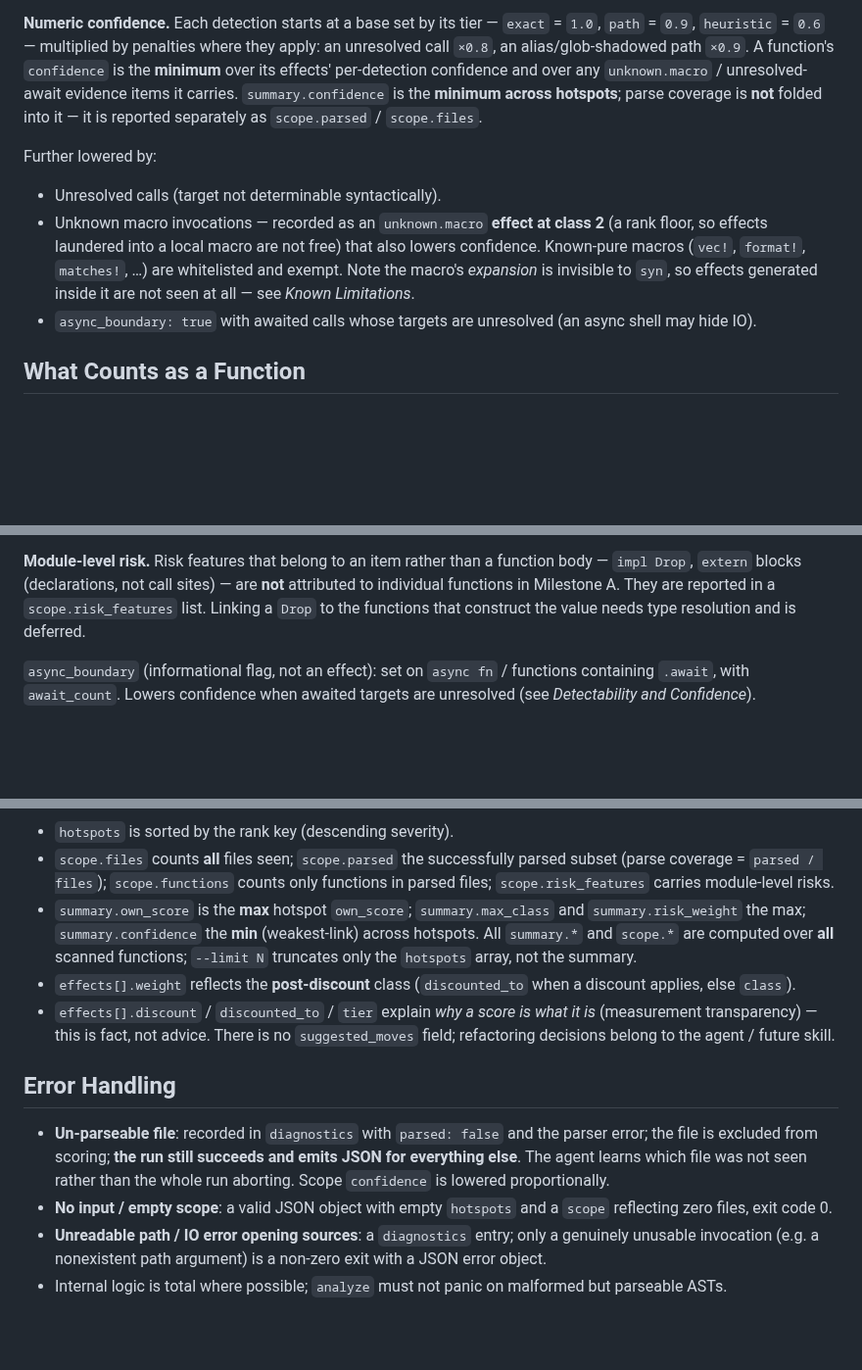
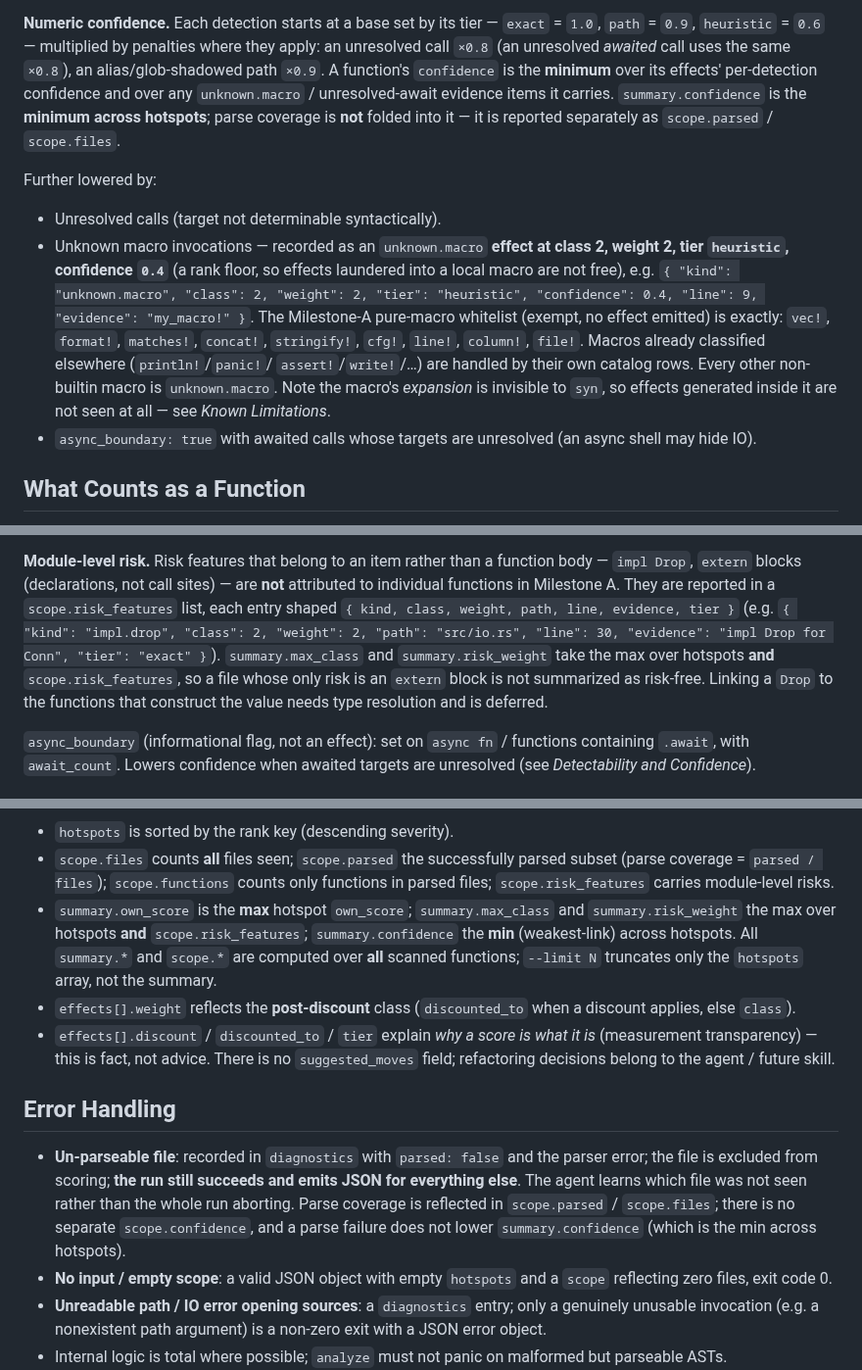
Before and after one commit to caasi/fxrank, a Markdown page: specs/001-fxrank-rust-effect-scanner.md, 3 parts joined by grey strips. Shown at 98% size. GitHub-like rendering; blank space fills up the shorter version.

Commit message:
docs: address review on 001 spec (round 3)
Close final schema/number holes from Codex round-3 review:
- remove stale 'scope confidence lowered proportionally' sentence (no
  scope.confidence exists; parse coverage is scope.parsed/scope.files)
- unknown.macro: class 2, weight 2, tier heuristic, confidence 0.4, with an
  emitted-effect shape and an exact Milestone-A pure-macro whitelist
- scope.risk_features entry schema {kind,class,weight,path,line,evidence,tier};
  summary.max_class/risk_weight take the max over hotspots AND scope risks
- unresolved awaited call uses the same x0.8 confidence penalty

```diff
--- a/specs/001-fxrank-rust-effect-scanner.md
+++ b/specs/001-fxrank-rust-effect-scanner.md
@@ -209,7 +209,8 @@ that necessarily reaches for some type-level facts:
 
 **Numeric confidence.** Each detection starts at a base set by its tier — `exact` =
 `1.0`, `path` = `0.9`, `heuristic` = `0.6` — multiplied by penalties where they
-apply: an unresolved call `×0.8`, an alias/glob-shadowed path `×0.9`. A function's
+apply: an unresolved call `×0.8` (an unresolved *awaited* call uses the same
+`×0.8`), an alias/glob-shadowed path `×0.9`. A function's
 `confidence` is the **minimum** over its effects' per-detection confidence and over
 any `unknown.macro` / unresolved-await evidence items it carries. `summary.confidence`
 is the **minimum across hotspots**; parse coverage is **not** folded into it —
@@ -218,11 +219,17 @@ it is reported separately as `scope.parsed` / `scope.files`.
 Further lowered by:
 
 - Unresolved calls (target not determinable syntactically).
-- Unknown macro invocations — recorded as an `unknown.macro` **effect at class 2**
-  (a rank floor, so effects laundered into a local macro are not free) that also
-  lowers confidence. Known-pure macros (`vec!`, `format!`, `matches!`, …) are
-  whitelisted and exempt. Note the macro's *expansion* is invisible to `syn`, so
-  effects generated inside it are not seen at all — see *Known Limitations*.
+- Unknown macro invocations — recorded as an `unknown.macro` **effect at class 2,
+  weight 2, tier `heuristic`, confidence `0.4`** (a rank floor, so effects laundered
+  into a local macro are not free), e.g.
+  `{ "kind": "unknown.macro", "class": 2, "weight": 2, "tier": "heuristic", "confidence": 0.4, "line": 9, "evidence": "my_macro!" }`.
+  The Milestone-A pure-macro whitelist (exempt, no effect emitted) is exactly:
+  `vec!`, `format!`, `matches!`, `concat!`, `stringify!`, `cfg!`, `line!`,
+  `column!`, `file!`. Macros already classified elsewhere (`println!`/`panic!`/
+  `assert!`/`write!`/…) are handled by their own catalog rows. Every other
+  non-builtin macro is `unknown.macro`. Note the macro's *expansion* is invisible
+  to `syn`, so effects generated inside it are not seen at all — see *Known
+  Limitations*.
 - `async_boundary: true` with awaited calls whose targets are unresolved (an async
   shell may hide IO).
 
@@ -288,8 +295,13 @@ copy_nonoverlapping}`, `Box::leak`, `mem::forget`, `ManuallyDrop`, module-level
 **Module-level risk.** Risk features that belong to an item rather than a function
 body — `impl Drop`, `extern` blocks (declarations, not call sites) — are **not**
 attributed to individual functions in Milestone A. They are reported in a
-`scope.risk_features` list. Linking a `Drop` to the functions that construct the
-value needs type resolution and is deferred.
+`scope.risk_features` list, each entry shaped
+`{ kind, class, weight, path, line, evidence, tier }` (e.g.
+`{ "kind": "impl.drop", "class": 2, "weight": 2, "path": "src/io.rs", "line": 30, "evidence": "impl Drop for Conn", "tier": "exact" }`).
+`summary.max_class` and `summary.risk_weight` take the max over hotspots **and**
+`scope.risk_features`, so a file whose only risk is an `extern` block is not
+summarized as risk-free. Linking a `Drop` to the functions that construct the value
+needs type resolution and is deferred.
 
 `async_boundary` (informational flag, not an effect): set on `async fn` / functions
 containing `.await`, with `await_count`. Lowers confidence when awaited targets are
@@ -406,9 +418,10 @@ the `hidden` flag and the lower `confidence` of a heuristic detection:
   subset (parse coverage = `parsed / files`); `scope.functions` counts only
   functions in parsed files; `scope.risk_features` carries module-level risks.
 - `summary.own_score` is the **max** hotspot `own_score`; `summary.max_class` and
-  `summary.risk_weight` the max; `summary.confidence` the **min** (weakest-link)
-  across hotspots. All `summary.*` and `scope.*` are computed over **all** scanned
-  functions; `--limit N` truncates only the `hotspots` array, not the summary.
+  `summary.risk_weight` the max over hotspots **and** `scope.risk_features`;
+  `summary.confidence` the **min** (weakest-link) across hotspots. All `summary.*`
+  and `scope.*` are computed over **all** scanned functions; `--limit N` truncates
+  only the `hotspots` array, not the summary.
 - `effects[].weight` reflects the **post-discount** class (`discounted_to` when a
   discount applies, else `class`).
 - `effects[].discount` / `discounted_to` / `tier` explain *why a score is what it
@@ -420,7 +433,10 @@ the `hidden` flag and the lower `confidence` of a heuristic detection:
 - **Un-parseable file**: recorded in `diagnostics` with `parsed: false` and the
   parser error; the file is excluded from scoring; **the run still succeeds and
   emits JSON for everything else**. The agent learns which file was not seen
-  rather than the whole run aborting. Scope `confidence` is lowered proportionally.
+  rather than the whole run aborting. Parse coverage is reflected in
+  `scope.parsed` / `scope.files`; there is no separate `scope.confidence`, and a
+  parse failure does not lower `summary.confidence` (which is the min across
+  hotspots).
 - **No input / empty scope**: a valid JSON object with empty `hotspots` and a
   `scope` reflecting zero files, exit code 0.
 - **Unreadable path / IO error opening sources**: a `diagnostics` entry; only a
```
